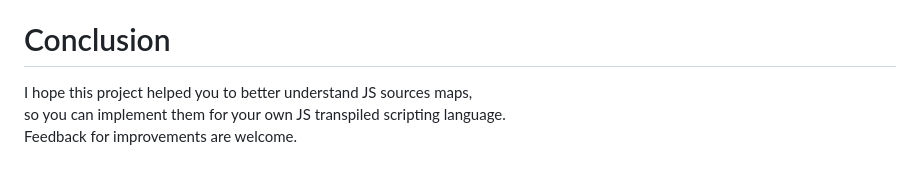
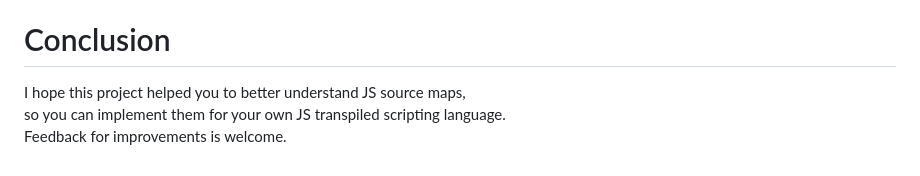
Before and after one commit to FunctionPoint/rpn-ts, a Markdown page: README.md, the part around the change. Rendered like a GitHub page.

```diff
--- a/README.md
+++ b/README.md
@@ -117,6 +117,6 @@ Pretty cool, no?
 
 # Conclusion
 
-I hope this project helped you to better understand JS sources maps,\
+I hope this project helped you to better understand JS source maps,\
 so you can implement them for your own JS transpiled scripting language.\
-Feedback for improvements are welcome.
+Feedback for improvements is welcome.
```
